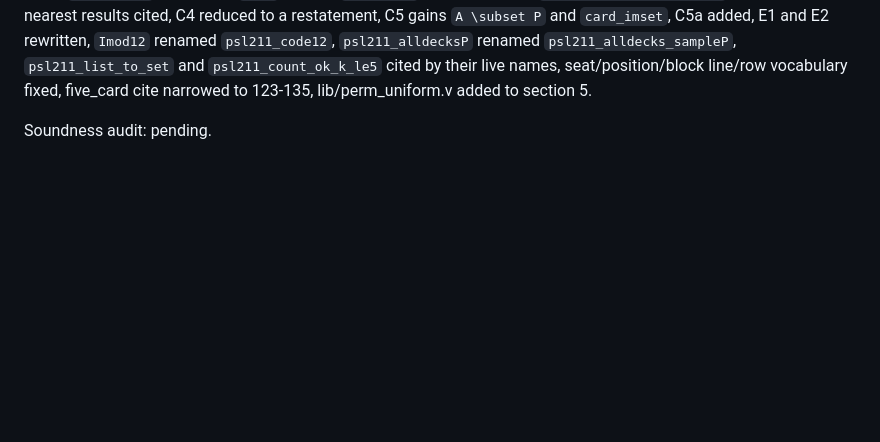
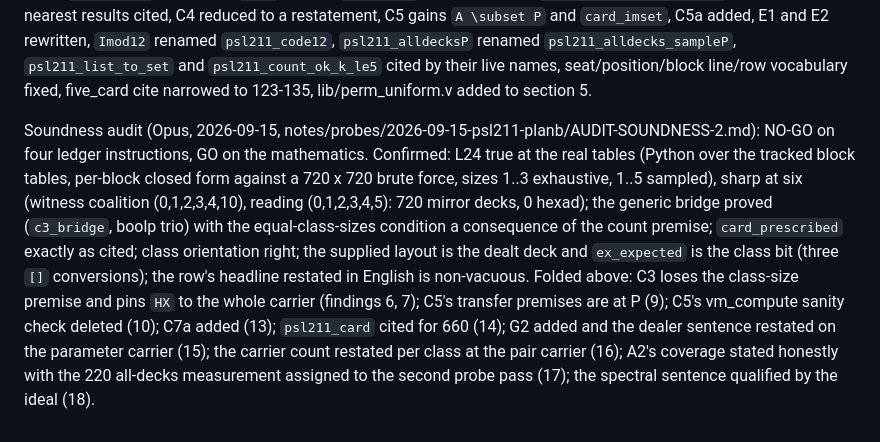
Before and after one commit to weng-chenghui/rocq-pgg-smc, a Markdown page: notes/2026-09-15-084541-psl211-plan-b-alldecks-design.md, the part around one of its changes. Drawn GitHub-style; blank space fills up the shorter version.

Commit message:
docs(psl211): fold the soundness audit into the Plan B design note

```diff
--- a/notes/2026-09-15-084541-psl211-plan-b-alldecks-design.md
+++ b/notes/2026-09-15-084541-psl211-plan-b-alldecks-design.md
@@ -197,4 +208,20 @@ rewritten, `Imod12` renamed `psl211_code12`, `psl211_alldecksP` renamed
 by their live names, seat/position/block line/row vocabulary fixed, five_card
 cite narrowed to 123-135, lib/perm_uniform.v added to section 5.
 
-Soundness audit: pending.
+Soundness audit (Opus, 2026-09-15,
+notes/probes/2026-09-15-psl211-planb/AUDIT-SOUNDNESS-2.md): NO-GO on four ledger
+instructions, GO on the mathematics. Confirmed: L24 true at the real tables
+(Python over the tracked block tables, per-block closed form against a 720 x 720
+brute force, sizes 1..3 exhaustive, 1..5 sampled), sharp at six (witness coalition
+(0,1,2,3,4,10), reading (0,1,2,3,4,5): 720 mirror decks, 0 hexad); the generic
+bridge proved (`c3_bridge`, boolp trio) with the equal-class-sizes condition a
+consequence of the count premise; `card_prescribed` exactly as cited; class
+orientation right; the supplied layout is the dealt deck and `ex_expected` is the
+class bit (three `[]` conversions); the row's headline restated in English is
+non-vacuous. Folded above: C3 loses the class-size premise and pins `HX` to the
+whole carrier (findings 6, 7); C5's transfer premises are at P (9); C5's
+vm_compute sanity check deleted (10); C7a added (13); `psl211_card` cited for 660
+(14); G2 added and the dealer sentence restated on the parameter carrier (15);
+the carrier count restated per class at the pair carrier (16); A2's coverage
+stated honestly with the 220 all-decks measurement assigned to the second probe
+pass (17); the spectral sentence qualified by the ideal (18).
```
Also changed, not shown: other parts of notes/2026-09-15-084541-psl211-plan-b-alldecks-design.md (+24 -13 lines).
